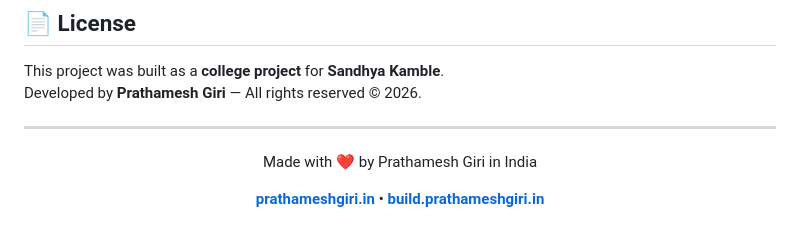
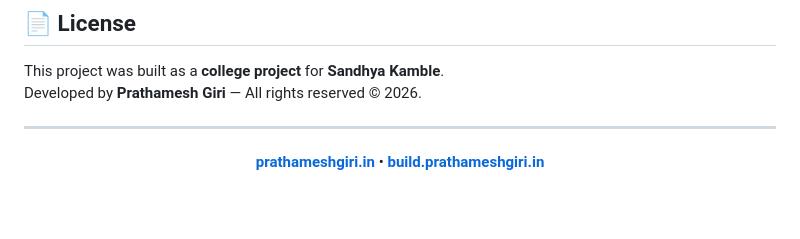
Before and after one commit to prathameshgiri/schoolmanagementsystem, a Markdown page: README.md, the part around the change. GitHub-like rendering; blank space fills up the shorter version.

```diff
--- a/README.md
+++ b/README.md
@@ -196,7 +196,6 @@ Developed by **Prathamesh Giri** — All rights reserved © 2026.
 
 <div align="center">
 
-Made with ❤️ by Prathamesh Giri in India
 
 **[prathameshgiri.in](https://prathameshgiri.in/)** • **[build.prathameshgiri.in](https://build.prathameshgiri.in/)**
 
```
